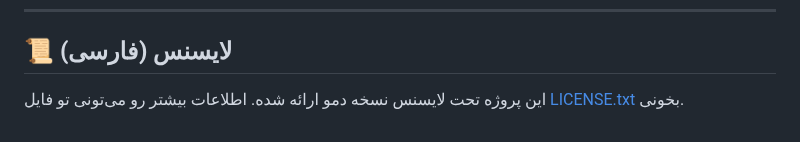
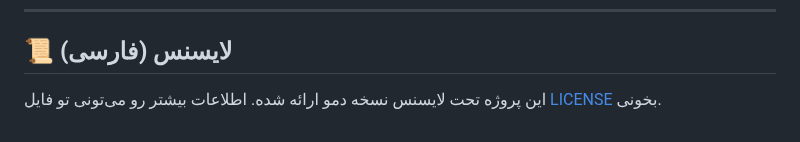
Before and after one commit to tahasite/CrashBetEngine, a Markdown page: README-FA.md, the part around the change. Rendered like a GitHub page.

```diff
--- a/README-FA.md
+++ b/README-FA.md
@@ -75,4 +75,4 @@
 
 ## 📜 لایسنس (فارسی)
 
-این پروژه تحت لایسنس نسخه دمو ارائه شده. اطلاعات بیشتر رو می‌تونی تو فایل [LICENSE.txt](LICENSE.txt) بخونی.
+این پروژه تحت لایسنس نسخه دمو ارائه شده. اطلاعات بیشتر رو می‌تونی تو فایل [LICENSE](LICENSE) بخونی.
```
